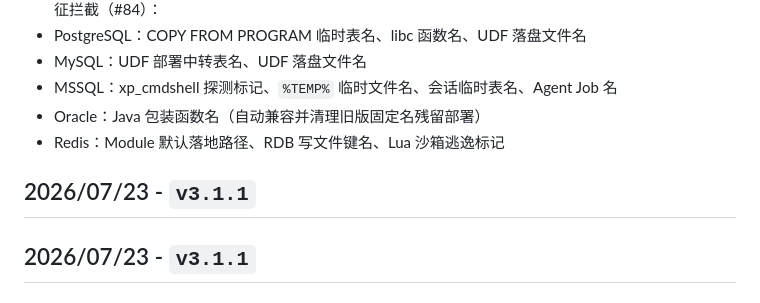
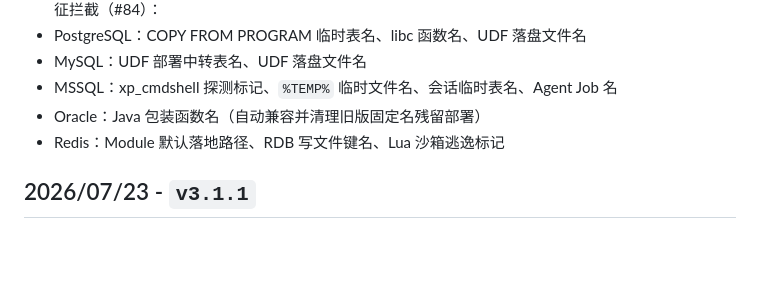
Before and after one commit to SafeGroceryStore/MDUT, a Markdown page: CHANGELOG.md, the part around the change. Drawn GitHub-style; blank space fills up the shorter version.

Commit message:
docs: remove duplicated v3.1.1 heading

```diff
--- a/CHANGELOG.md
+++ b/CHANGELOG.md
@@ -10,7 +10,6 @@
 * Oracle：Java 包装函数名（自动兼容并清理旧版固定名残留部署）
 * Redis：Module 默认落地路径、RDB 写文件键名、Lua 沙箱逃逸标记
 
-## 2026/07/23 - `v3.1.1`
 ## 2026/07/23 - `v3.1.1`
 ### 核心
 * 新增 MCP（Model Context Protocol）服务器，支持 STDIO 与 HTTP SSE 两种传输模式
```
